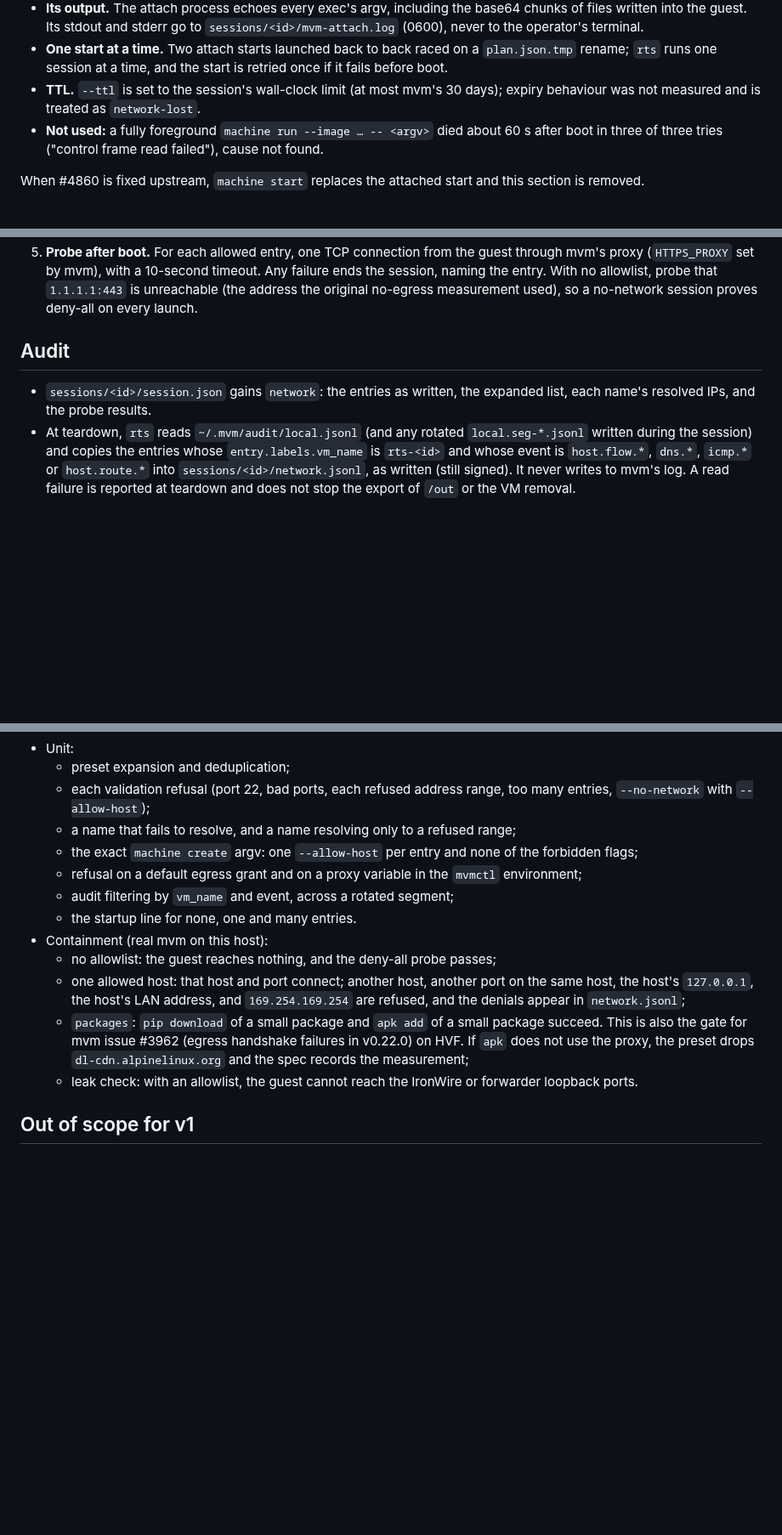
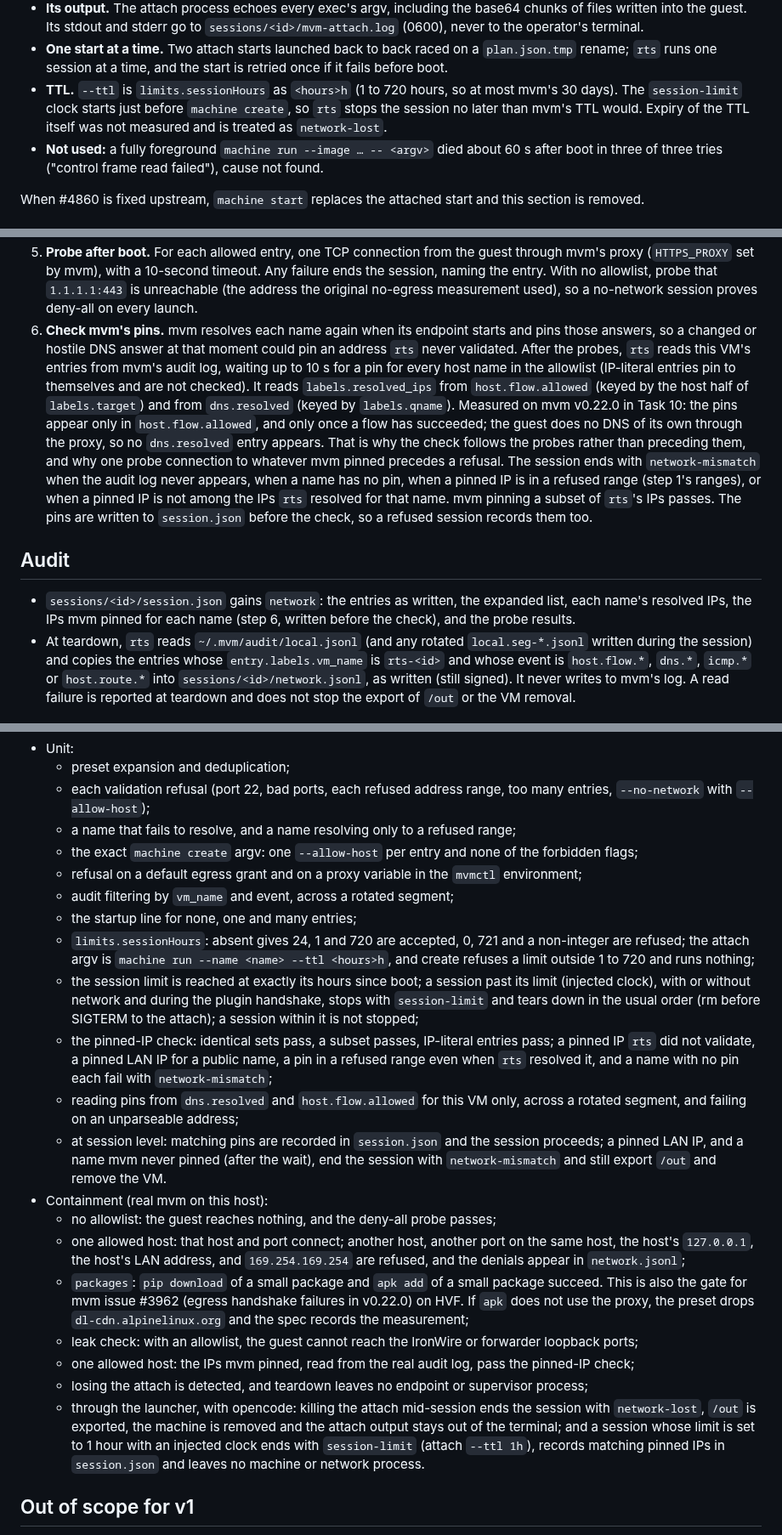
Before and after one commit to nearai/nearai-red-sandbox, a Markdown page: docs/specs/2026-10-29-sandbox-network-access-design.md, 3 parts joined by grey strips. Shown at 85% size. Drawn GitHub-style; blank space fills up the shorter version.

Commit message:
Bring the network spec up to date with the session limit and pin check
Add limits.sessionHours, the session-limit, network-mismatch and
network-lost stop reasons, the post-probe pinned-IP check (launch step 6),
the pinned IPs in session.json, and the 9a/9b test items to the spec. Fix
the order of the pin check in plan Task 9b and the README: it follows the
probes, because mvm v0.22.0 writes pins only on a successful flow.

Co-Authored-By: Claude Opus 5.5 <noreply@anthropic.com>

```diff
--- a/docs/specs/2026-10-29-sandbox-network-access-design.md
+++ b/docs/specs/2026-10-29-sandbox-network-access-design.md
@@ -121,8 +123,10 @@ Requirements this places on `rts`:
 - **One start at a time.** Two attach starts launched back to back raced on a
   `plan.json.tmp` rename; `rts` runs one session at a time, and the start is
   retried once if it fails before boot.
-- **TTL.** `--ttl` is set to the session's wall-clock limit (at most mvm's 30
-  days); expiry behaviour was not measured and is treated as `network-lost`.
+- **TTL.** `--ttl` is `limits.sessionHours` as `<hours>h` (1 to 720 hours, so
+  at most mvm's 30 days). The `session-limit` clock starts just before
+  `machine create`, so `rts` stops the session no later than mvm's TTL would.
+  Expiry of the TTL itself was not measured and is treated as `network-lost`.
 - **Not used:** a fully foreground `machine run --image … -- <argv>` died
   about 60 s after boot in three of three tries ("control frame read
   failed"), cause not found.
@@ -224,11 +249,30 @@ access.
    timeout. Any failure ends the session, naming the entry. With no allowlist,
    probe that `1.1.1.1:443` is unreachable (the address the original no-egress measurement used), so a no-network
    session proves deny-all on every launch.
+6. **Check mvm's pins.** mvm resolves each name again when its endpoint
+   starts and pins those answers, so a changed or hostile DNS answer at that
+   moment could pin an address `rts` never validated. After the probes, `rts`
+   reads this VM's entries from mvm's audit log, waiting up to 10 s for a pin
+   for every host name in the allowlist (IP-literal entries pin to themselves
+   and are not checked). It reads `labels.resolved_ips` from
+   `host.flow.allowed` (keyed by the host half of `labels.target`) and from
+   `dns.resolved` (keyed by `labels.qname`). Measured on mvm v0.22.0 in Task
+   10: the pins appear only in `host.flow.allowed`, and only once a flow has
+   succeeded; the guest does no DNS of its own through the proxy, so no
+   `dns.resolved` entry appears. That is why the check follows the probes
+   rather than preceding them, and why one probe connection to whatever mvm
+   pinned precedes a refusal. The session ends with `network-mismatch` when
+   the audit log never appears, when a name has no pin, when a pinned IP is
+   in a refused range (step 1's ranges), or when a pinned IP is not among the
+   IPs `rts` resolved for that name. mvm pinning a subset of `rts`'s IPs
+   passes. The pins are written to `session.json` before the check, so a
+   refused session records them too.
 
 ## Audit
 
 - `sessions/<id>/session.json` gains `network`: the entries as written, the
-  expanded list, each name's resolved IPs, and the probe results.
+  expanded list, each name's resolved IPs, the IPs mvm pinned for each name
+  (step 6, written before the check), and the probe results.
 - At teardown, `rts` reads `~/.mvm/audit/local.jsonl` (and any rotated
   `local.seg-*.jsonl` written during the session) and copies the entries whose
   `entry.labels.vm_name` is `rts-<id>` and whose event is `host.flow.*`,
@@ -259,7 +303,26 @@ access.
   - refusal on a default egress grant and on a proxy variable in the `mvmctl`
     environment;
   - audit filtering by `vm_name` and event, across a rotated segment;
-  - the startup line for none, one and many entries.
+  - the startup line for none, one and many entries;
+  - `limits.sessionHours`: absent gives 24, 1 and 720 are accepted, 0, 721
+    and a non-integer are refused; the attach argv is
+    `machine run --name <name> --ttl <hours>h`, and create refuses a limit
+    outside 1 to 720 and runs nothing;
+  - the session limit is reached at exactly its hours since boot; a session
+    past its limit (injected clock), with or without network and during the
+    plugin handshake, stops with `session-limit` and tears down in the usual
+    order (rm before SIGTERM to the attach); a session within it is not
+    stopped;
+  - the pinned-IP check: identical sets pass, a subset passes, IP-literal
+    entries pass; a pinned IP `rts` did not validate, a pinned LAN IP for a
+    public name, a pin in a refused range even when `rts` resolved it, and a
+    name with no pin each fail with `network-mismatch`;
+  - reading pins from `dns.resolved` and `host.flow.allowed` for this VM only,
+    across a rotated segment, and failing on an unparseable address;
+  - at session level: matching pins are recorded in `session.json` and the
+    session proceeds; a pinned LAN IP, and a name mvm never pinned (after the
+    wait), end the session with `network-mismatch` and still export `/out`
+    and remove the VM.
 - Containment (real mvm on this host):
   - no allowlist: the guest reaches nothing, and the deny-all probe passes;
   - one allowed host: that host and port connect; another host, another port
@@ -271,7 +334,17 @@ access.
     preset drops `dl-cdn.alpinelinux.org` and the spec records the
     measurement;
   - leak check: with an allowlist, the guest cannot reach the IronWire or
-    forwarder loopback ports.
+    forwarder loopback ports;
+  - one allowed host: the IPs mvm pinned, read from the real audit log, pass
+    the pinned-IP check;
+  - losing the attach is detected, and teardown leaves no endpoint or
+    supervisor process;
+  - through the launcher, with opencode: killing the attach mid-session ends
+    the session with `network-lost`, `/out` is exported, the machine is
+    removed and the attach output stays out of the terminal; and a session
+    whose limit is set to 1 hour with an injected clock ends with
+    `session-limit` (attach `--ttl 1h`), records matching pinned IPs in
+    `session.json` and leaves no machine or network process.
 
 ## Out of scope for v1
 
```
Also changed, not shown: other parts of docs/specs/2026-10-29-sandbox-network-access-design.md (+28 -5 lines), README.md (+1 -1 lines), docs/plans/2026-10-29-sandbox-network-access.md (+2 -2 lines).
